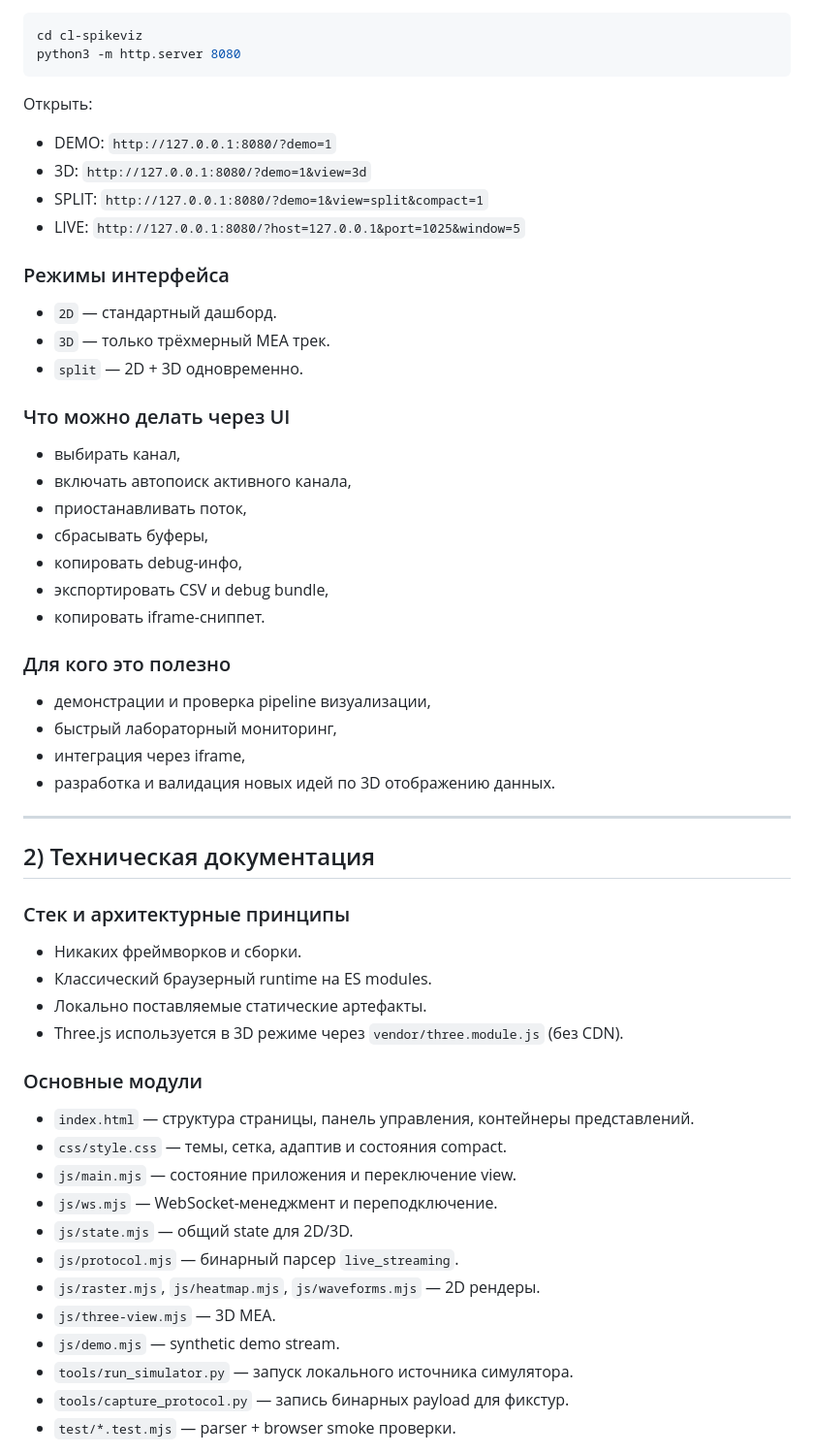
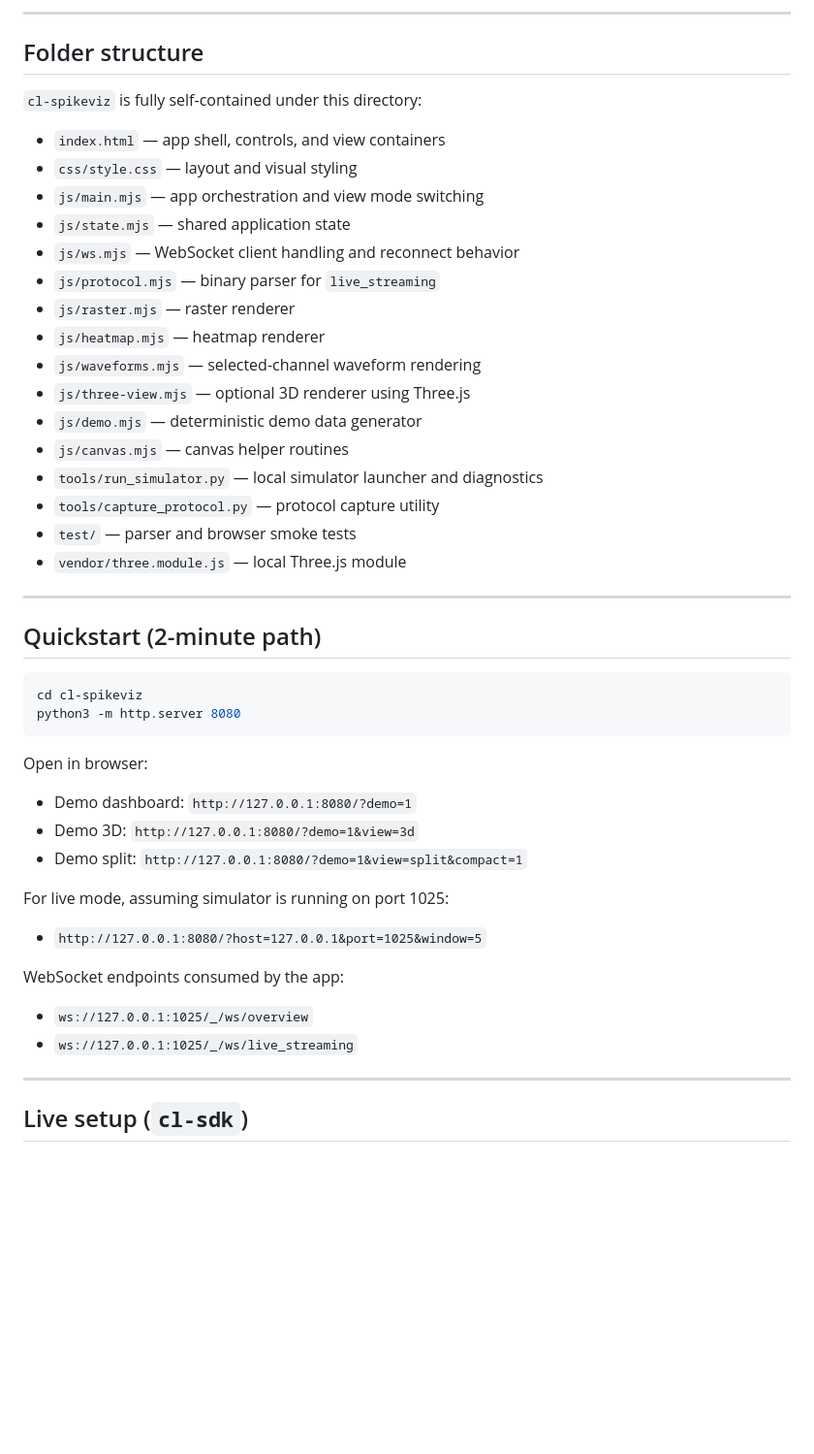
Before and after one commit to MikMikMiller/cl-spikeviz, a Markdown page: cl-spikeviz/README.md, the part around one of its changes. Shown at 97% size. Drawn GitHub-style; blank space fills up the shorter version.

Commit message:
Rewrite cl-spikeviz README in comprehensive English

````diff
--- a/cl-spikeviz/README.md
+++ b/cl-spikeviz/README.md
@@ -24,62 +62,51 @@
+---
+
+## Folder structure
+
+`cl-spikeviz` is fully self-contained under this directory:
+
+- `index.html` — app shell, controls, and view containers
+- `css/style.css` — layout and visual styling
+- `js/main.mjs` — app orchestration and view mode switching
+- `js/state.mjs` — shared application state
+- `js/ws.mjs` — WebSocket client handling and reconnect behavior
+- `js/protocol.mjs` — binary parser for `live_streaming`
+- `js/raster.mjs` — raster renderer
+- `js/heatmap.mjs` — heatmap renderer
+- `js/waveforms.mjs` — selected-channel waveform rendering
+- `js/three-view.mjs` — optional 3D renderer using Three.js
+- `js/demo.mjs` — deterministic demo data generator
+- `js/canvas.mjs` — canvas helper routines
+- `tools/run_simulator.py` — local simulator launcher and diagnostics
+- `tools/capture_protocol.py` — protocol capture utility
+- `test/` — parser and browser smoke tests
+- `vendor/three.module.js` — local Three.js module
+
+---
+
+## Quickstart (2-minute path)
 
 ```bash
 cd cl-spikeviz
 python3 -m http.server 8080
 ```
 
-Открыть:
+Open in browser:
 
-- DEMO: `http://127.0.0.1:8080/?demo=1`
-- 3D: `http://127.0.0.1:8080/?demo=1&view=3d`
-- SPLIT: `http://127.0.0.1:8080/?demo=1&view=split&compact=1`
-- LIVE: `http://127.0.0.1:8080/?host=127.0.0.1&port=1025&window=5`
+- Demo dashboard: `http://127.0.0.1:8080/?demo=1`
+- Demo 3D: `http://127.0.0.1:8080/?demo=1&view=3d`
+- Demo split: `http://127.0.0.1:8080/?demo=1&view=split&compact=1`
 
-### Режимы интерфейса
+For live mode, assuming simulator is running on port 1025:
 
-- `2D` — стандартный дашборд.
-- `3D` — только трёхмерный MEA трек.
-- `split` — 2D + 3D одновременно.
+- `http://127.0.0.1:8080/?host=127.0.0.1&port=1025&window=5`
 
-### Что можно делать через UI
+WebSocket endpoints consumed by the app:
 
-- выбирать канал,
-- включать автопоиск активного канала,
-- приостанавливать поток,
-- сбрасывать буферы,
-- копировать debug-инфо,
-- экспортировать CSV и debug bundle,
-- копировать iframe-сниппет.
-
-### Для кого это полезно
-
-- демонстрации и проверка pipeline визуализации,
-- быстрый лабораторный мониторинг,
-- интеграция через iframe,
-- разработка и валидация новых идей по 3D отображению данных.
+- `ws://127.0.0.1:1025/_/ws/overview`
+- `ws://127.0.0.1:1025/_/ws/live_streaming`
 
 ---
 
-## 2) Техническая документация
+## Live setup (`cl-sdk`)
 
-### Стек и архитектурные принципы
-
-- Никаких фреймворков и сборки.
-- Классический браузерный runtime на ES modules.
-- Локально поставляемые статические артефакты.
-- Three.js используется в 3D режиме через `vendor/three.module.js` (без CDN).
-
-### Основные модули
-
-- `index.html` — структура страницы, панель управления, контейнеры представлений.
-- `css/style.css` — темы, сетка, адаптив и состояния compact.
-- `js/main.mjs` — состояние приложения и переключение view.
-- `js/ws.mjs` — WebSocket-менеджмент и переподключение.
-- `js/state.mjs` — общий state для 2D/3D.
-- `js/protocol.mjs` — бинарный парсер `live_streaming`.
-- `js/raster.mjs`, `js/heatmap.mjs`, `js/waveforms.mjs` — 2D рендеры.
-- `js/three-view.mjs` — 3D MEA.
-- `js/demo.mjs` — synthetic demo stream.
-- `tools/run_simulator.py` — запуск локального источника симулятора.
-- `tools/capture_protocol.py` — запись бинарных payload для фикстур.
-- `test/*.test.mjs` — parser + browser smoke проверки.
-
````
Also changed, not shown: other parts of cl-spikeviz/README.md (+164 -76 lines).
